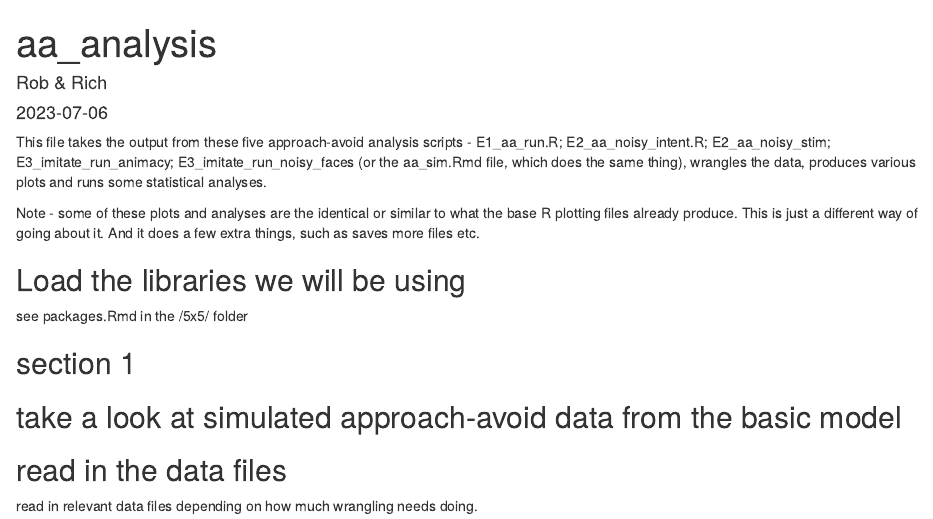
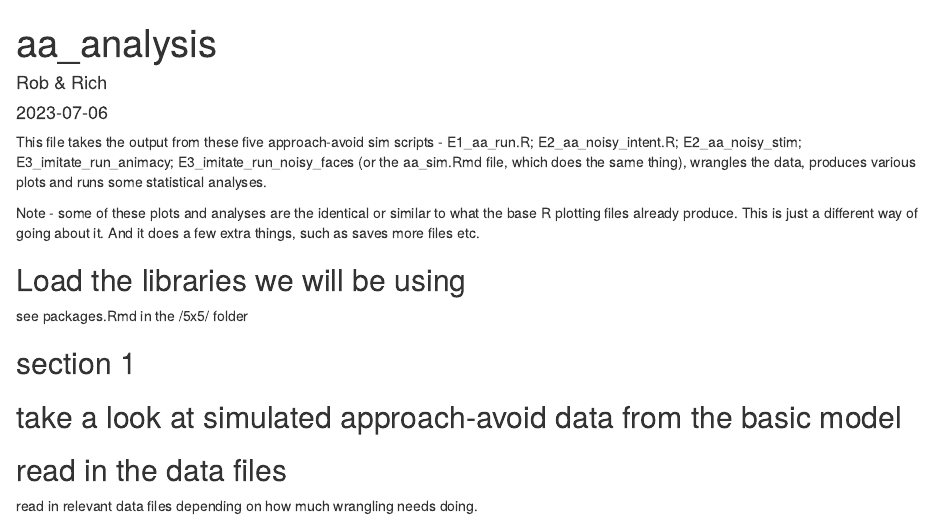
Before and after one commit to rich-ramsey/icon-model, an R Markdown document (sims/app_avoid/aa_analysis.Rmd): the page in a window 1100 px wide, from its top. Rendered offline with R 4.5, knitr and Pandoc, with nearby package versions; some code elsewhere in the file could not run offline; common packages that the code uses without loading them are loaded.

Commit message:
intro edited

````diff
--- a/sims/app_avoid/aa_analysis.Rmd
+++ b/sims/app_avoid/aa_analysis.Rmd
@@ -11,7 +11,7 @@ editor_options:
 knitr::opts_chunk$set(echo = TRUE)
 ```
 
-This file takes the output from these five approach-avoid analysis scripts - E1_aa_run.R; E2_aa_noisy_intent.R; E2_aa_noisy_stim; E3_imitate_run_animacy; E3_imitate_run_noisy_faces (or the aa_sim.Rmd file, which does the same thing), wrangles the data, produces various plots and runs some statistical analyses.
+This file takes the output from these five approach-avoid sim scripts - E1_aa_run.R; E2_aa_noisy_intent.R; E2_aa_noisy_stim; E3_imitate_run_animacy; E3_imitate_run_noisy_faces (or the aa_sim.Rmd file, which does the same thing), wrangles the data, produces various plots and runs some statistical analyses.
 
 Note - some of these plots and analyses are the identical or similar to what the base R plotting files already produce. This is just a different way of going about it. And it does a few extra things, such as saves more files etc.
 
````
